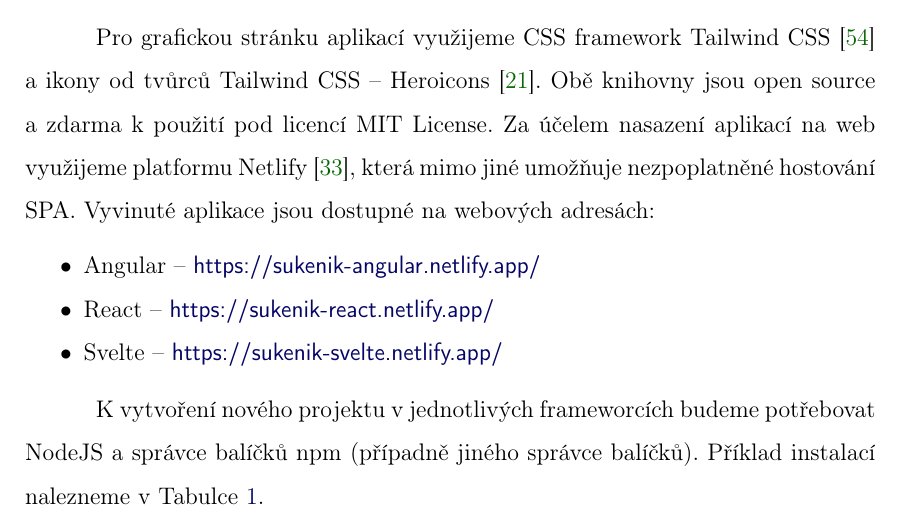
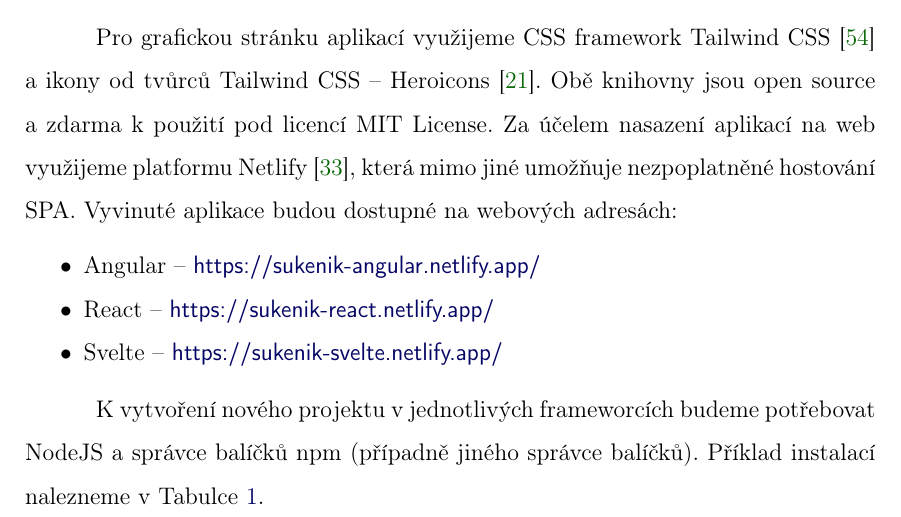
Before and after one commit to lukyncze/bachelor-thesis, a LaTeX thesis (thesis/sablona_ukazka.tex, which reads thesis/testovani_frameworku.tex): part of page 38 of 104, cut so that both start at the same text. Compiled offline with pdfLaTeX.

Commit message:
thesis: add app deployment information (2)

```diff
--- a/thesis/testovani_frameworku.tex
+++ b/thesis/testovani_frameworku.tex
@@ -99,7 +99,7 @@
 Pro grafickou stránku aplikací využijeme CSS framework Tailwind CSS \cite{tailwindcssframework} a ikony od tvůrců Tailwind CSS -- Heroicons \cite{heroiconslib}.
 Obě knihovny jsou open source a zdarma k použití pod licencí MIT License.
 Za účelem nasazení aplikací na web využijeme platformu Netlify \cite{netlifyplatform}, která mimo jiné umožňuje nezpoplatněné hostování SPA.
-Vyvinuté aplikace jsou dostupné na webových adresách:
+Vyvinuté aplikace budou dostupné na webových adresách:
 
 \begin{citemize}
 	\item Angular -- \iadresa{https://sukenik-angular.netlify.app/}
```
Also changed, not shown: thesis/sablona_ukazka.pdf, 3 other files.
